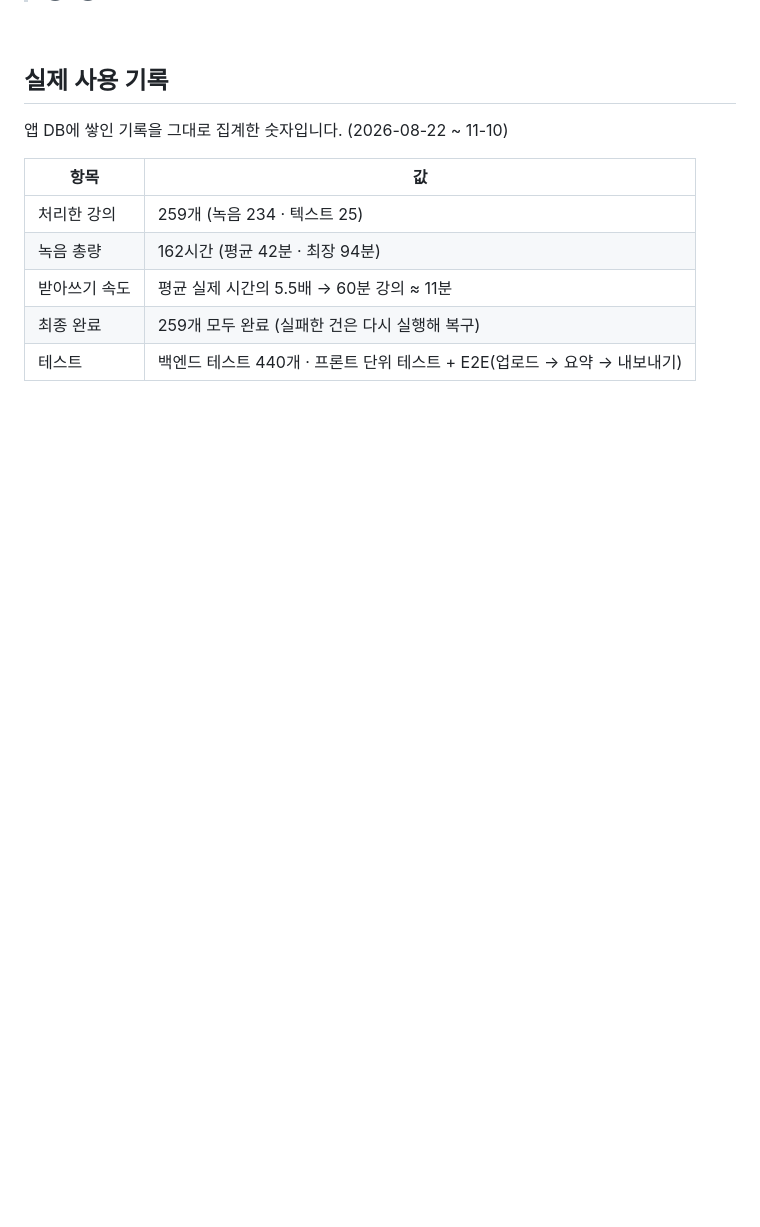
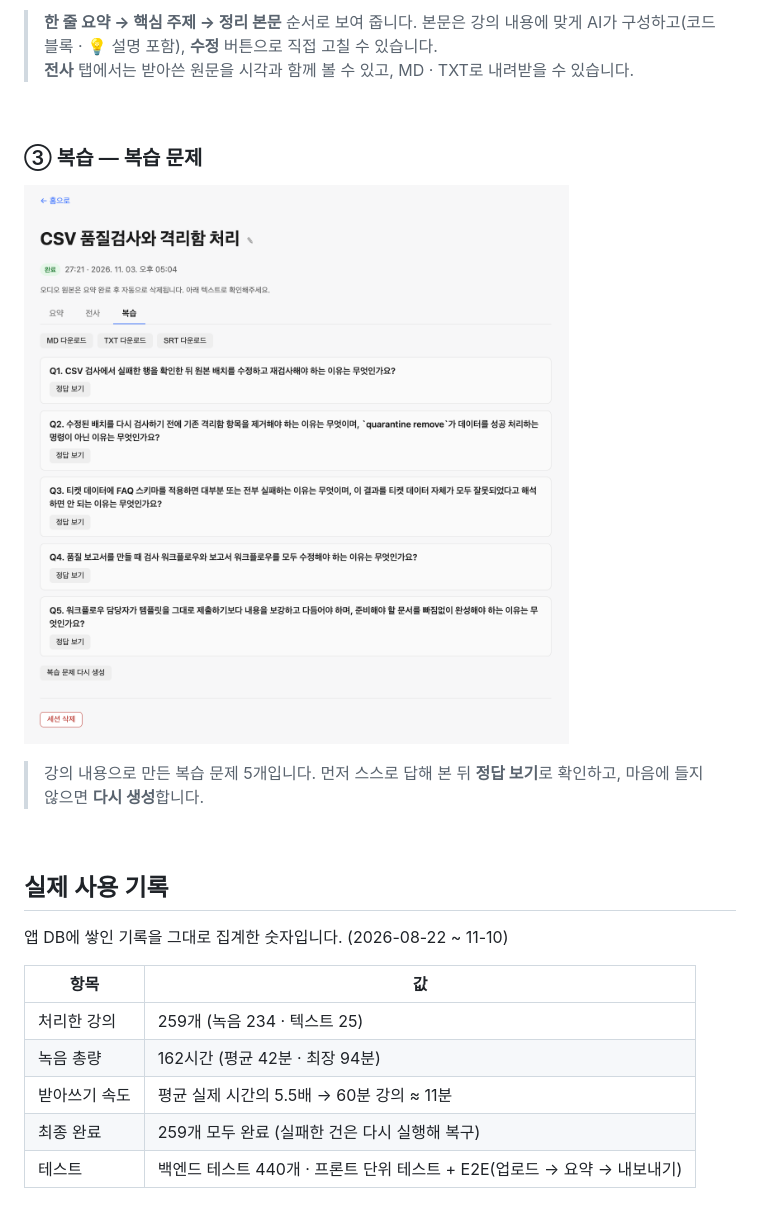
Before and after one commit to youngmin-0707/lecture-notes-portfolio, a Markdown page: README.md, the part around one of its changes. Drawn GitHub-style; pictures changed too: docs/images/screen-review.png (added); blank space fills up the shorter version.

```diff
--- a/README.md
+++ b/README.md
@@ -31,3 +47,12 @@
+> **한 줄 요약 → 핵심 주제 → 정리 본문** 순서로 보여 줍니다. 본문은 강의 내용에 맞게 AI가 구성하고(코드 블록 · 💡 설명 포함), **수정** 버튼으로 직접 고칠 수 있습니다.
+> **전사** 탭에서는 받아쓴 원문을 시각과 함께 볼 수 있고, MD · TXT로 내려받을 수 있습니다.
+
+<br>
+
+### ③ 복습 — 복습 문제
+![복습 화면: 강의 내용으로 만든 복습 문제](docs/images/screen-review.png)
+
+> 강의 내용으로 만든 복습 문제 5개입니다. 먼저 스스로 답해 본 뒤 **정답 보기**로 확인하고, 마음에 들지 않으면 **다시 생성**합니다.
 
 <br>
 
```
Also changed, not shown: other parts of README.md (+16 -0 lines), docs/images/screen-home.png (added), docs/images/screen-summary.png (added).
